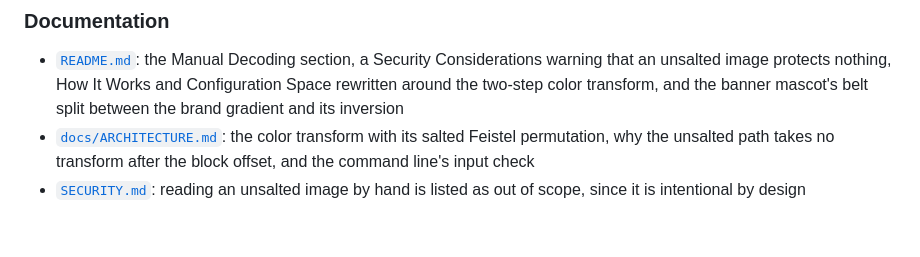
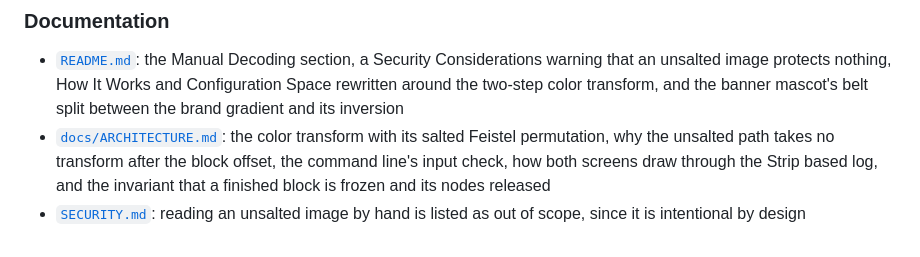
Before and after one commit to Enkhoder/Spicebag, a Markdown page: CHANGELOG.md, the part around the change. Drawn GitHub-style.

```diff
--- a/CHANGELOG.md
+++ b/CHANGELOG.md
@@ -45,5 +45,5 @@ CI runs the encode and decode round trip on every change on Linux (Python 3.10 a
 ### Documentation
 
 - [`README.md`](README.md): the Manual Decoding section, a Security Considerations warning that an unsalted image protects nothing, How It Works and Configuration Space rewritten around the two-step color transform, and the banner mascot's belt split between the brand gradient and its inversion
-- [`docs/ARCHITECTURE.md`](docs/ARCHITECTURE.md): the color transform with its salted Feistel permutation, why the unsalted path takes no transform after the block offset, and the command line's input check
+- [`docs/ARCHITECTURE.md`](docs/ARCHITECTURE.md): the color transform with its salted Feistel permutation, why the unsalted path takes no transform after the block offset, the command line's input check, how both screens draw through the Strip based log, and the invariant that a finished block is frozen and its nodes released
 - [`SECURITY.md`](SECURITY.md): reading an unsalted image by hand is listed as out of scope, since it is intentional by design
```
Also changed, not shown: docs/ARCHITECTURE.md (+13 -2 lines).
